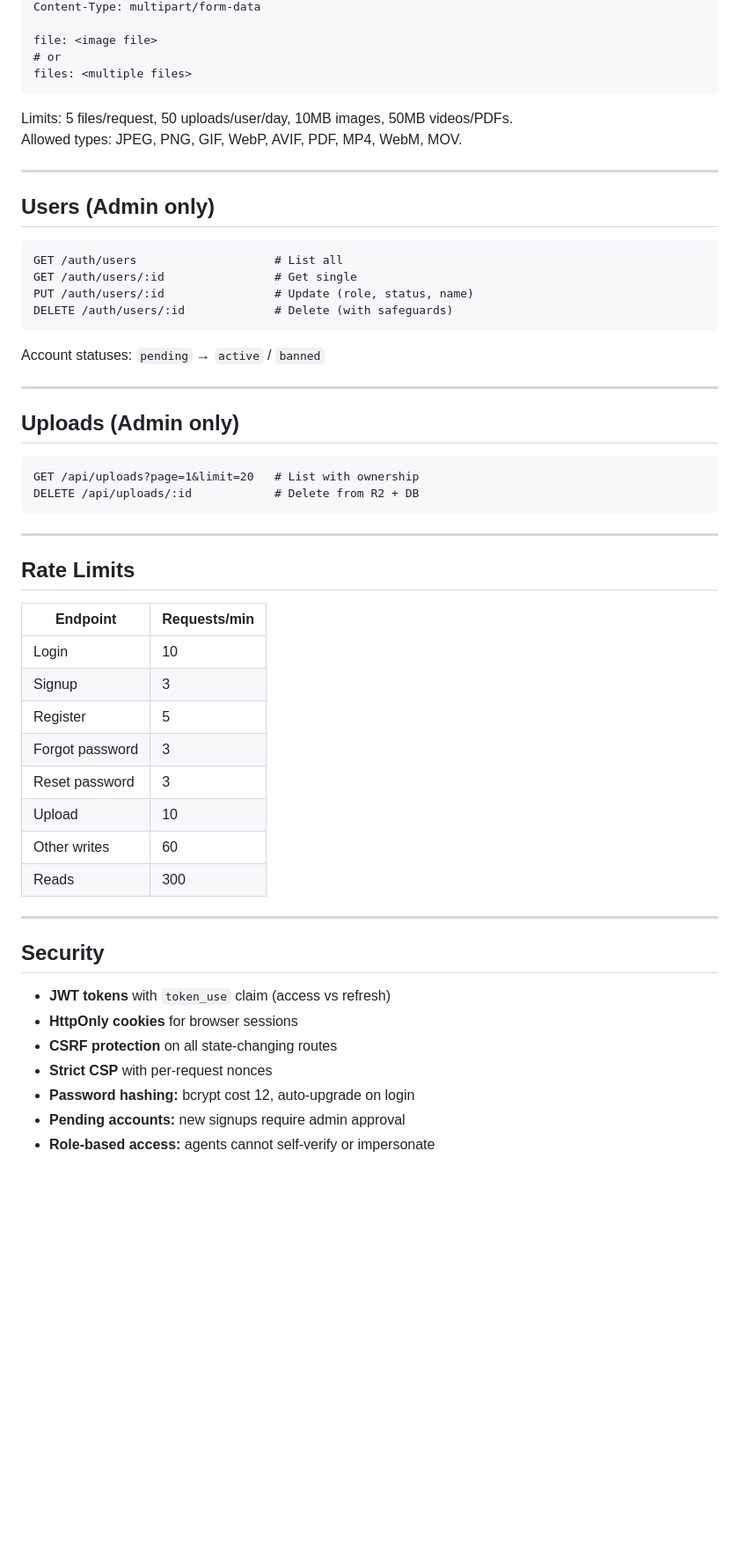
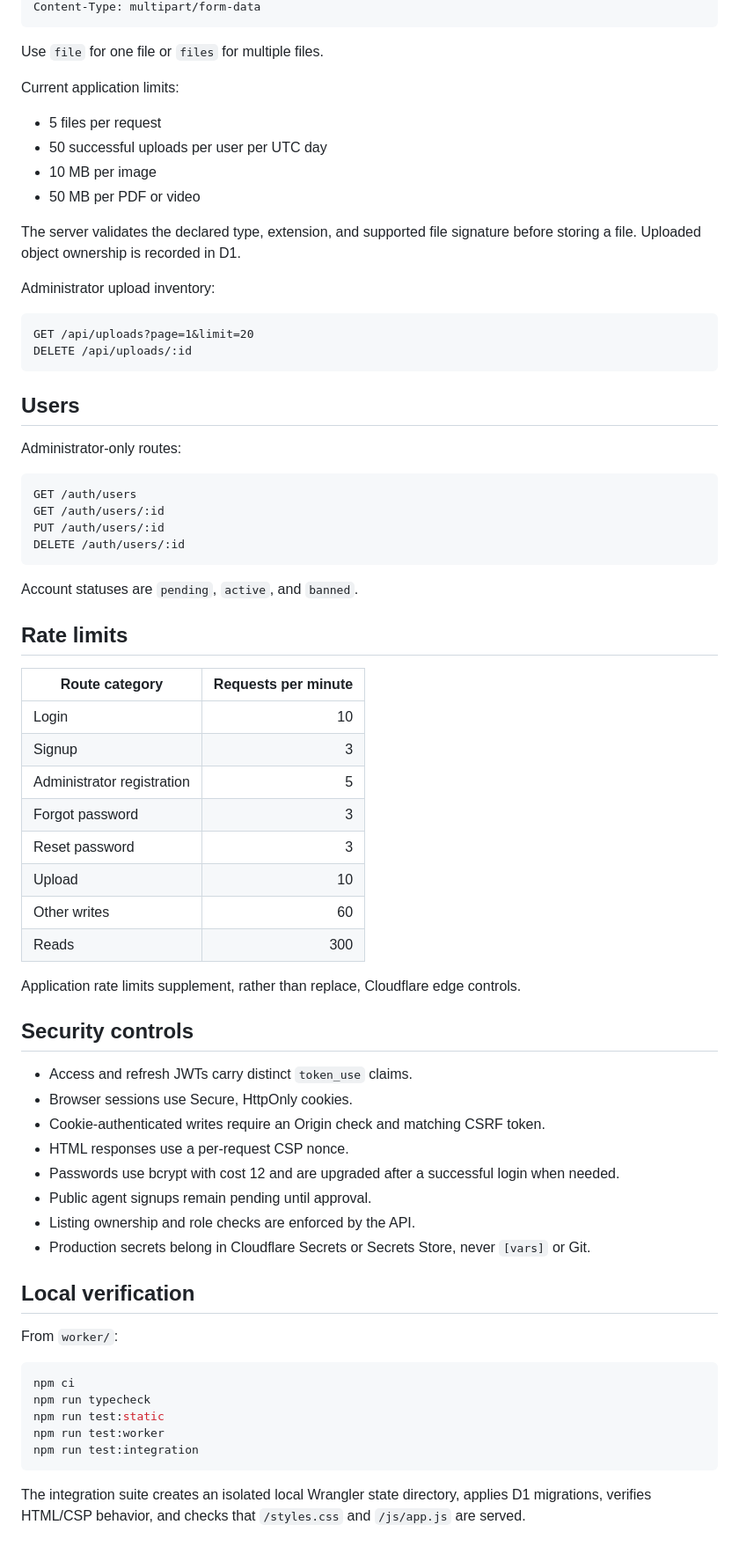
Before and after one commit to Ndukka/primeprop-nigeria, a Markdown page: API_GUIDE.md, the part around one of its changes. Shown at 88% size. Drawn GitHub-style; blank space fills up the shorter version.

````diff
--- a/API_GUIDE.md
+++ b/API_GUIDE.md
@@ -170,58 +217,73 @@ Authorization: Bearer <token>
 Content-Type: multipart/form-data
-
-file: <image file>
-# or
-files: <multiple files>
 ```
 
-Limits: 5 files/request, 50 uploads/user/day, 10MB images, 50MB videos/PDFs.
-Allowed types: JPEG, PNG, GIF, WebP, AVIF, PDF, MP4, WebM, MOV.
+Use `file` for one file or `files` for multiple files.
 
----
+Current application limits:
 
-## Users (Admin only)
+- 5 files per request
+- 50 successful uploads per user per UTC day
+- 10 MB per image
+- 50 MB per PDF or video
 
-```
-GET /auth/users                    # List all
-GET /auth/users/:id                # Get single
-PUT /auth/users/:id                # Update (role, status, name)
-DELETE /auth/users/:id             # Delete (with safeguards)
+The server validates the declared type, extension, and supported file signature before storing a file. Uploaded object ownership is recorded in D1.
+
+Administrator upload inventory:
+
+```http
+GET /api/uploads?page=1&limit=20
+DELETE /api/uploads/:id
 ```
 
-Account statuses: `pending` → `active` / `banned`
+## Users
 
----
+Administrator-only routes:
 
-## Uploads (Admin only)
-
-```
-GET /api/uploads?page=1&limit=20   # List with ownership
-DELETE /api/uploads/:id            # Delete from R2 + DB
+```http
+GET /auth/users
+GET /auth/users/:id
+PUT /auth/users/:id
+DELETE /auth/users/:id
 ```
 
----
+Account statuses are `pending`, `active`, and `banned`.
 
-## Rate Limits
+## Rate limits
 
-| Endpoint | Requests/min |
-|---|---|
+| Route category | Requests per minute |
+|---|---:|
 | Login | 10 |
 | Signup | 3 |
-| Register | 5 |
+| Administrator registration | 5 |
 | Forgot password | 3 |
 | Reset password | 3 |
 | Upload | 10 |
 | Other writes | 60 |
 | Reads | 300 |
 
----
+Application rate limits supplement, rather than replace, Cloudflare edge controls.
 
-## Security
+## Security controls
 
-- **JWT tokens** with `token_use` claim (access vs refresh)
-- **HttpOnly cookies** for browser sessions
-- **CSRF protection** on all state-changing routes
-- **Strict CSP** with per-request nonces
-- **Password hashing:** bcrypt cost 12, auto-upgrade on login
-- **Pending accounts:** new signups require admin approval
-- **Role-based access:** agents cannot self-verify or impersonate
+- Access and refresh JWTs carry distinct `token_use` claims.
+- Browser sessions use Secure, HttpOnly cookies.
+- Cookie-authenticated writes require an Origin check and matching CSRF token.
+- HTML responses use a per-request CSP nonce.
+- Passwords use bcrypt with cost 12 and are upgraded after a successful login when needed.
+- Public agent signups remain pending until approval.
+- Listing ownership and role checks are enforced by the API.
+- Production secrets belong in Cloudflare Secrets or Secrets Store, never `[vars]` or Git.
+
+## Local verification
+
+From `worker/`:
+
+```bash
+npm ci
+npm run typecheck
+npm run test:static
+npm run test:worker
+npm run test:integration
+```
+
+The integration suite creates an isolated local Wrangler state directory, applies D1 migrations, verifies HTML/CSP behavior, and checks that `/styles.css` and `/js/app.js` are served.
````
Also changed, not shown: other parts of API_GUIDE.md (+133 -86 lines).
